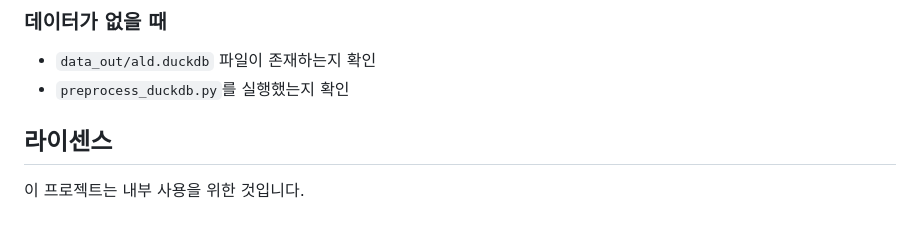
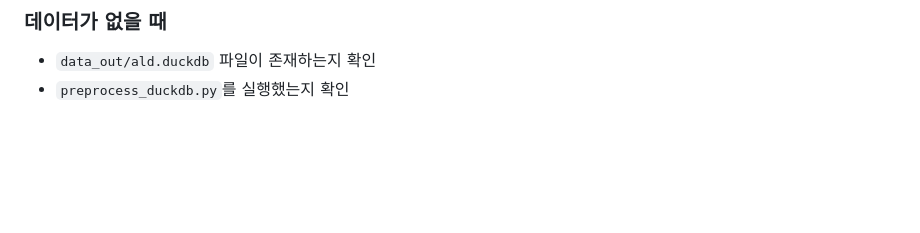
Before and after one commit to sayoon01/ald-nl2sql-stats, a Markdown page: README.md, the part around the change. Rendered like a GitHub page; blank space fills up the shorter version.

```diff
--- a/README.md
+++ b/README.md
@@ -257,7 +257,3 @@ step=STANDBY와 step=B.FILL5 pressact 평균 비교
 ### 데이터가 없을 때
 - `data_out/ald.duckdb` 파일이 존재하는지 확인
 - `preprocess_duckdb.py`를 실행했는지 확인
-
-## 라이센스
-
-이 프로젝트는 내부 사용을 위한 것입니다.
```
